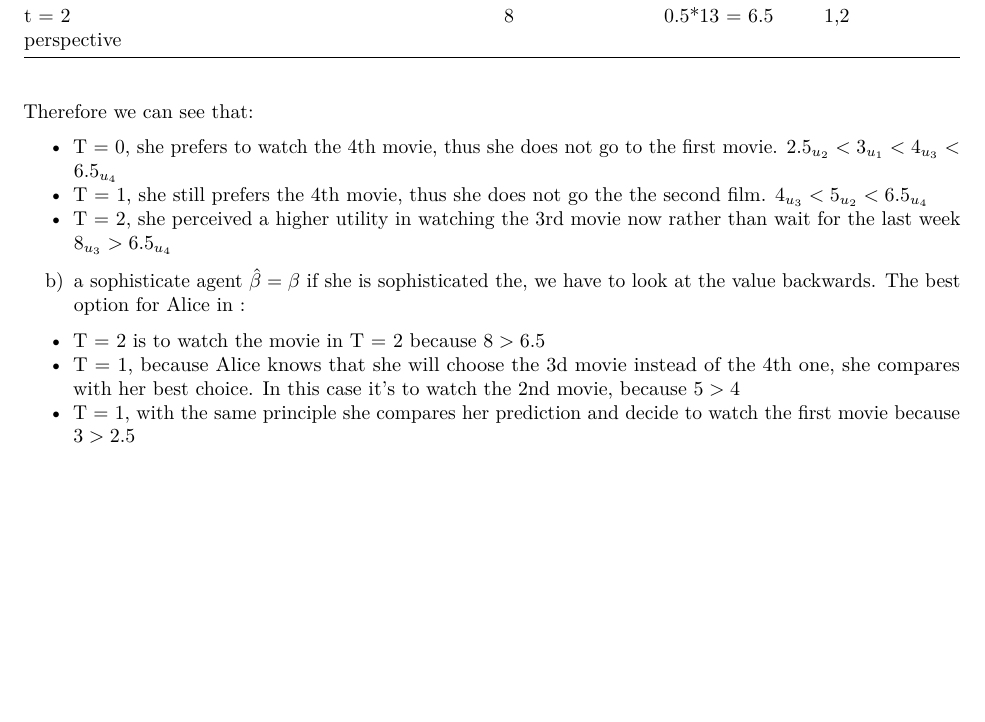
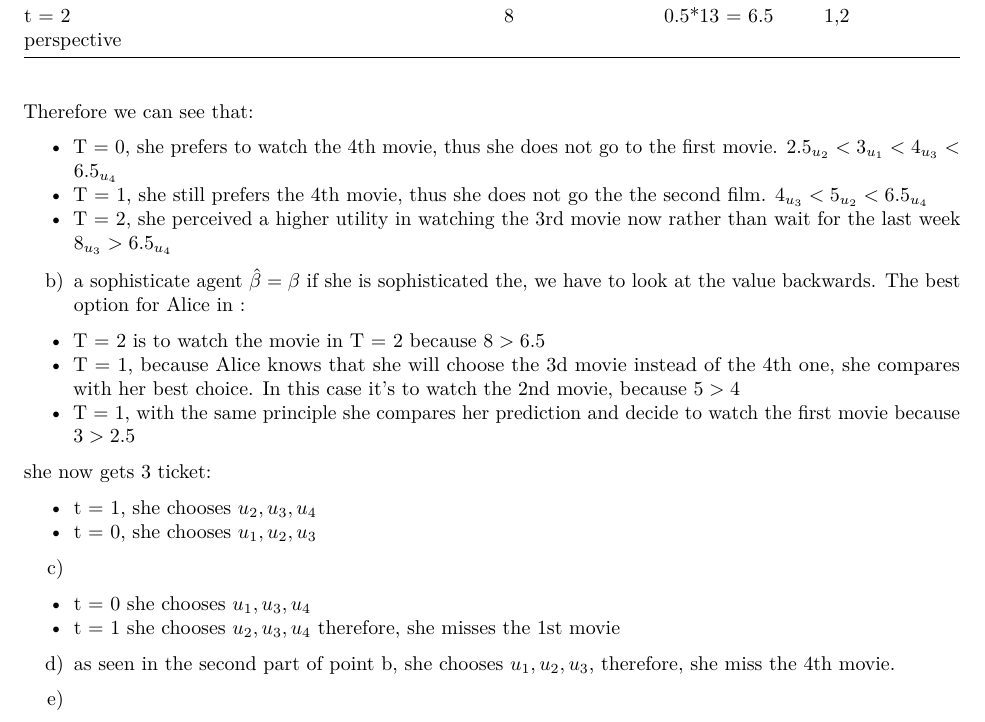
Before and after one commit to ygigandet/BE-HW3, an R Markdown document (HW3.Rmd): part of page 2 of 2, cut so that both start at the same text, the shorter picture padded with empty space. Rendered offline with R 4.5, knitr and Pandoc, then LaTeX, with nearby package versions.

Commit message:
3.e missing

```diff
--- a/HW3.Rmd
+++ b/HW3.Rmd
@@ -77,3 +77,18 @@ if she is sophisticated the, we have to look at the value backwards. The best op
 - T = 2 is to watch the movie in T = 2 because $8>6.5$
 - T = 1, because Alice knows that she will choose the 3d movie instead of the 4th one, she compares with her best choice. In this case it's to watch the 2nd movie, because $5 > 4$
 - T = 1, with the same principle she compares her prediction and decide to watch the first movie because $3 > 2.5$
+
+she now gets 3 ticket:
+
+- t = 1, she chooses $u_2, u_3, u_4$
+- t = 0, she chooses $u_1, u_2, u_3$
+
+c)
+- t = 0 she chooses $u_1, u_3, u_4$
+- t = 1 she chooses $u_2, u_3, u_4$
+therefore, she misses the 1st movie
+
+d)
+as seen in the second part of point b, she chooses $u_1, u_2, u_3$, therefore, she miss the 4th movie.
+
+e)
```
